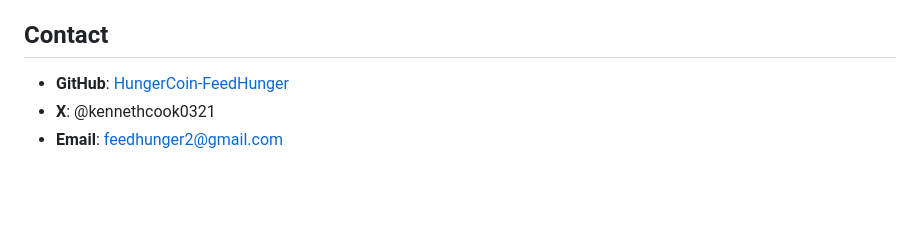
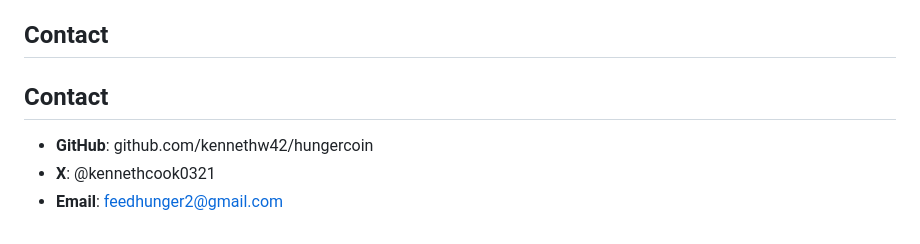
Before and after one commit to kennethw42/hungercoin, a Markdown page: README.md, the part around the change. Rendered like a GitHub page; blank space fills up the shorter version.

```diff
--- a/README.md
+++ b/README.md
@@ -45,6 +45,7 @@ HungerCoin is a USD-pegged utility cryptocurrency on the Solana blockchain, desi
 All code is licensed under the MIT License to ensure open-source compliance while protecting our brand and mission.
 
 ## Contact
-- **GitHub**: [HungerCoin-FeedHunger](https://github.com/your-username/HungerCoin-FeedHunger)
+## Contact
+- **GitHub**: github.com/kennethw42/hungercoin
 - **X**: @kennethcook0321
 - **Email**: feedhunger2@gmail.com
```
